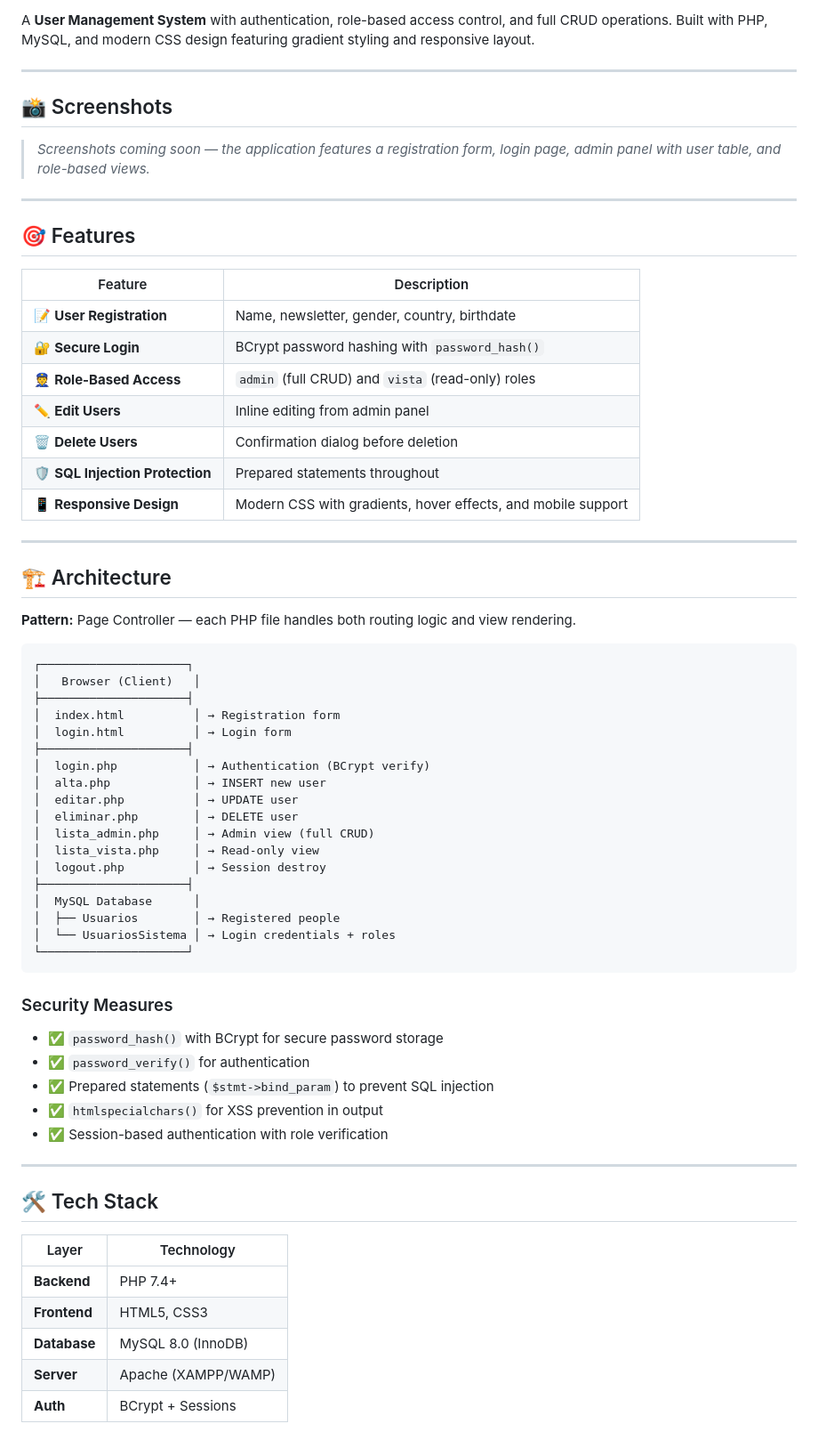
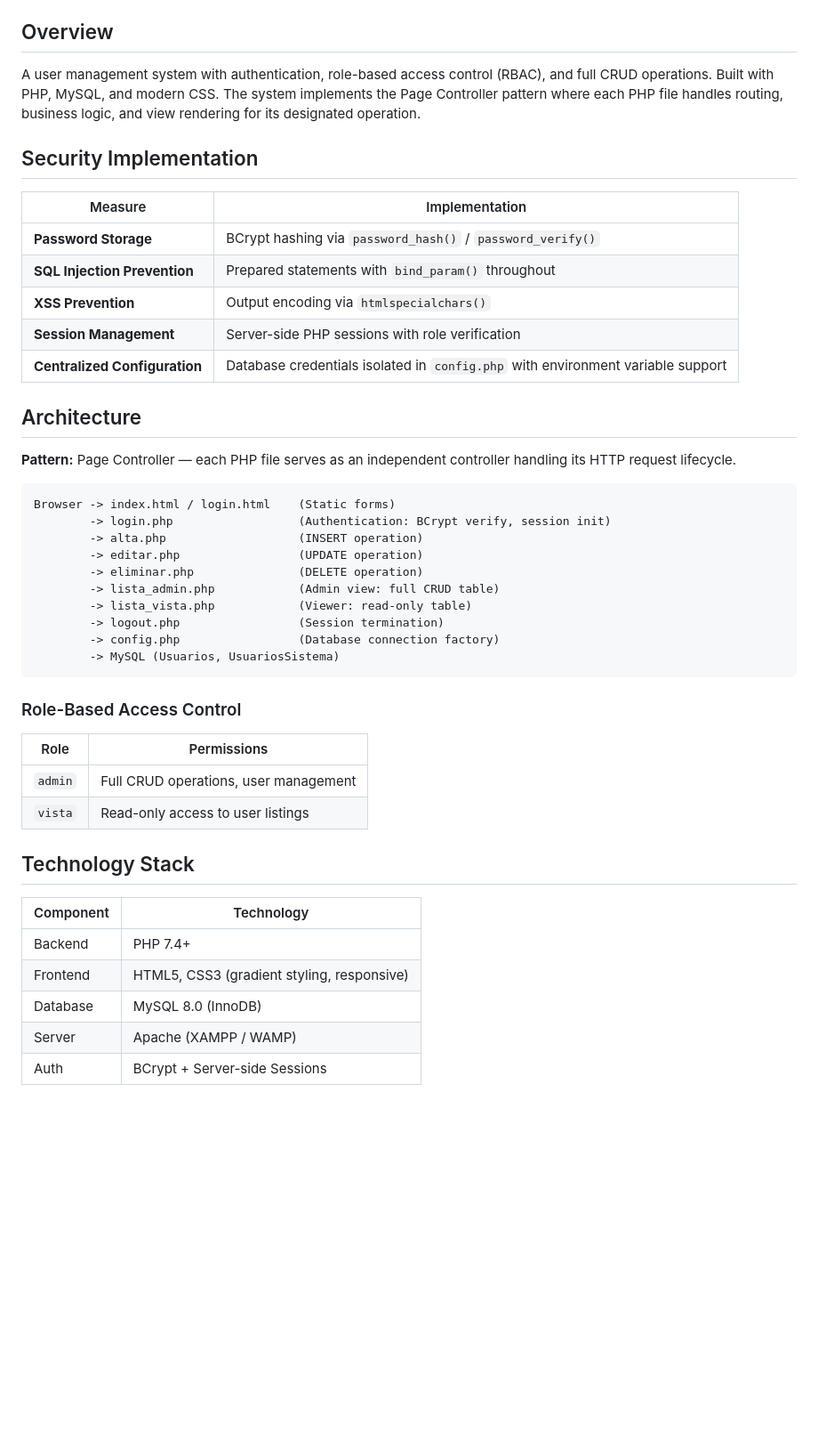
Before and after one commit to LeoDiaz-DataSc/user-management-system, a Markdown page: README.md, the part around one of its changes. Shown at 89% size. Drawn GitHub-style; blank space fills up the shorter version.

Commit message:
docs: rewrite README with bilingual formal technical vocabulary (EN/ES), remove emojis

````diff
--- a/README.md
+++ b/README.md
@@ -7,70 +5,50 @@
 [![License: MIT](https://img.shields.io/badge/License-MIT-green.svg)](./LICENSE)
 
-A **User Management System** with authentication, role-based access control, and full CRUD operations. Built with PHP, MySQL, and modern CSS design featuring gradient styling and responsive layout.
+## Overview
 
----
+A user management system with authentication, role-based access control (RBAC), and full CRUD operations. Built with PHP, MySQL, and modern CSS. The system implements the Page Controller pattern where each PHP file handles routing, business logic, and view rendering for its designated operation.
 
-## 📸 Screenshots
+## Security Implementation
 
-> _Screenshots coming soon — the application features a registration form, login page, admin panel with user table, and role-based views._
+| Measure | Implementation |
+|---------|---------------|
+| **Password Storage** | BCrypt hashing via `password_hash()` / `password_verify()` |
+| **SQL Injection Prevention** | Prepared statements with `bind_param()` throughout |
+| **XSS Prevention** | Output encoding via `htmlspecialchars()` |
+| **Session Management** | Server-side PHP sessions with role verification |
+| **Centralized Configuration** | Database credentials isolated in `config.php` with environment variable support |
 
----
+## Architecture
 
-## 🎯 Features
-
-| Feature | Description |
-|---------|-------------|
-| 📝 **User Registration** | Name, newsletter, gender, country, birthdate |
-| 🔐 **Secure Login** | BCrypt password hashing with `password_hash()` |
-| 👮 **Role-Based Access** | `admin` (full CRUD) and `vista` (read-only) roles |
-| ✏️ **Edit Users** | Inline editing from admin panel |
-| 🗑️ **Delete Users** | Confirmation dialog before deletion |
-| 🛡️ **SQL Injection Protection** | Prepared statements throughout |
-| 📱 **Responsive Design** | Modern CSS with gradients, hover effects, and mobile support |
-
----
-
-## 🏗️ Architecture
-
-**Pattern:** Page Controller — each PHP file handles both routing logic and view rendering.
+**Pattern:** Page Controller — each PHP file serves as an independent controller handling its HTTP request lifecycle.
 
 ```
-┌─────────────────────┐
-│   Browser (Client)   │
-├─────────────────────┤
-│  index.html          │ → Registration form
-│  login.html          │ → Login form
-├─────────────────────┤
-│  login.php           │ → Authentication (BCrypt verify)
-│  alta.php            │ → INSERT new user
-│  editar.php          │ → UPDATE user
-│  eliminar.php        │ → DELETE user
-│  lista_admin.php     │ → Admin view (full CRUD)
-│  lista_vista.php     │ → Read-only view
-│  logout.php          │ → Session destroy
-├─────────────────────┤
-│  MySQL Database      │
-│  ├── Usuarios        │ → Registered people
-│  └── UsuariosSistema │ → Login credentials + roles
-└─────────────────────┘
+Browser -> index.html / login.html    (Static forms)
+        -> login.php                  (Authentication: BCrypt verify, session init)
+        -> alta.php                   (INSERT operation)
+        -> editar.php                 (UPDATE operation)
+        -> eliminar.php               (DELETE operation)
+        -> lista_admin.php            (Admin view: full CRUD table)
+        -> lista_vista.php            (Viewer: read-only table)
+        -> logout.php                 (Session termination)
+        -> config.php                 (Database connection factory)
+        -> MySQL (Usuarios, UsuariosSistema)
 ```
 
-### Security Measures
-- ✅ `password_hash()` with BCrypt for secure password storage
-- ✅ `password_verify()` for authentication
-- ✅ Prepared statements (`$stmt->bind_param`) to prevent SQL injection
-- ✅ `htmlspecialchars()` for XSS prevention in output
-- ✅ Session-based authentication with role verification
+### Role-Based Access Control
 
----
+| Role | Permissions |
+|------|------------|
+| `admin` | Full CRUD operations, user management |
+| `vista` | Read-only access to user listings |
 
-## 🛠️ Tech Stack
+## Technology Stack
 
-| Layer | Technology |
-|-------|-----------|
-| **Backend** | PHP 7.4+ |
-| **Frontend** | HTML5, CSS3 |
-| **Database** | MySQL 8.0 (InnoDB) |
-| **Server** | Apache (XAMPP/WAMP) |
-| **Auth** | BCrypt + Sessions |
+| Component | Technology |
+|-----------|-----------|
+| Backend | PHP 7.4+ |
+| Frontend | HTML5, CSS3 (gradient styling, responsive) |
+| Database | MySQL 8.0 (InnoDB) |
+| Server | Apache (XAMPP / WAMP) |
+| Auth | BCrypt + Server-side Sessions |
 
````
Also changed, not shown: other parts of README.md (+68 -55 lines).
